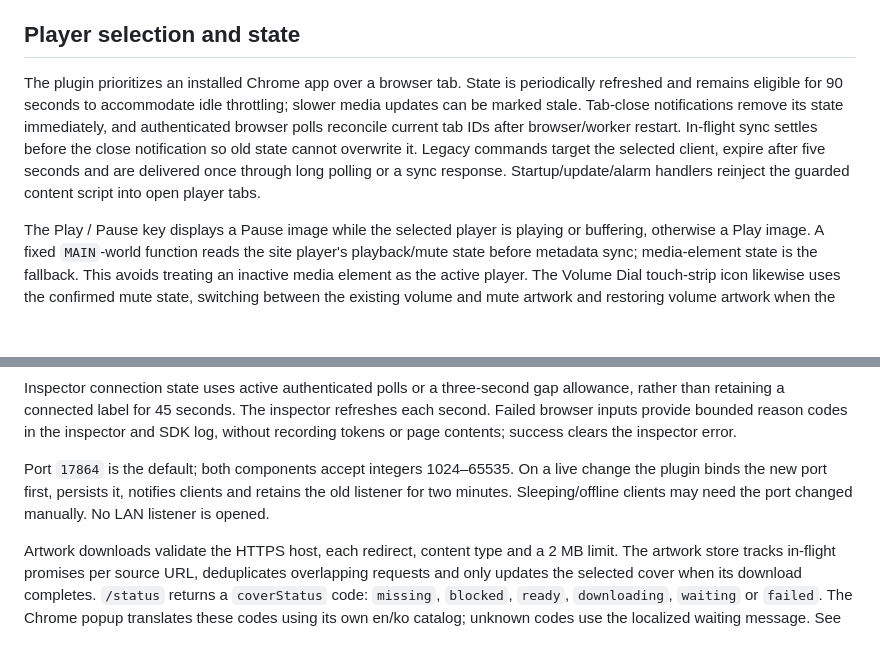
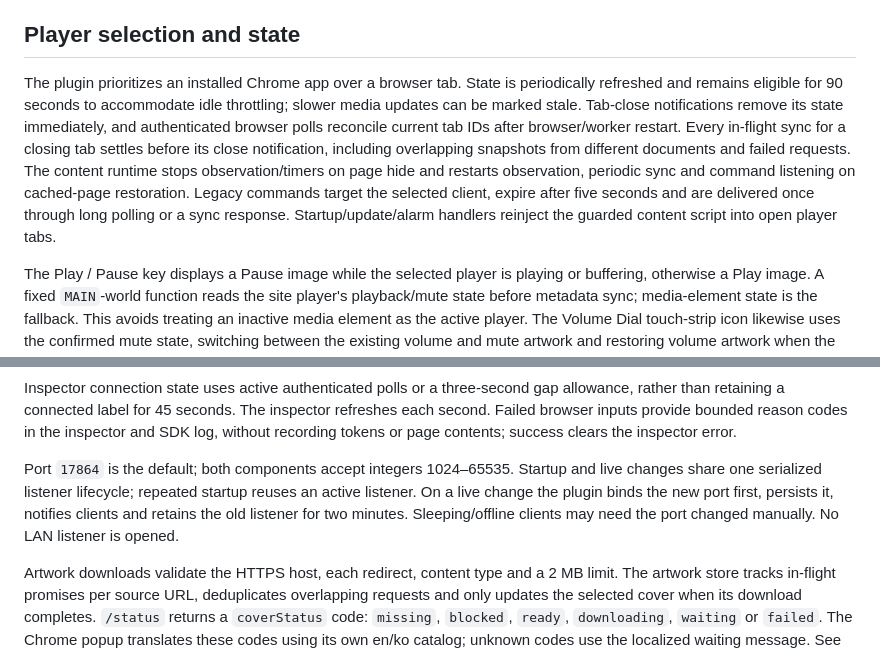
Before and after one commit to minjungw00/music-deck-bridge, a Markdown page: docs/architecture.md, 2 parts joined by grey strips. GitHub-like rendering; blank space fills up the shorter version.

```diff
--- a/docs/architecture.md
+++ b/docs/architecture.md
@@ -61,7 +61,7 @@ Test-only `/__test/*` routes and deterministic PIN/port overrides are enabled on
 
 ## Player selection and state
 
-The plugin prioritizes an installed Chrome app over a browser tab. State is periodically refreshed and remains eligible for 90 seconds to accommodate idle throttling; slower media updates can be marked stale. Tab-close notifications remove its state immediately, and authenticated browser polls reconcile current tab IDs after browser/worker restart. In-flight sync settles before the close notification so old state cannot overwrite it. Legacy commands target the selected client, expire after five seconds and are delivered once through long polling or a sync response. Startup/update/alarm handlers reinject the guarded content script into open player tabs.
+The plugin prioritizes an installed Chrome app over a browser tab. State is periodically refreshed and remains eligible for 90 seconds to accommodate idle throttling; slower media updates can be marked stale. Tab-close notifications remove its state immediately, and authenticated browser polls reconcile current tab IDs after browser/worker restart. Every in-flight sync for a closing tab settles before its close notification, including overlapping snapshots from different documents and failed requests. The content runtime stops observation/timers on page hide and restarts observation, periodic sync and command listening on cached-page restoration. Legacy commands target the selected client, expire after five seconds and are delivered once through long polling or a sync response. Startup/update/alarm handlers reinject the guarded content script into open player tabs.
 
 The Play / Pause key displays a Pause image while the selected player is playing or buffering, otherwise a Play image. A fixed `MAIN`-world function reads the site player's playback/mute state before metadata sync; media-element state is the fallback. This avoids treating an inactive media element as the active player. The Volume Dial touch-strip icon likewise uses the confirmed mute state, switching between the existing volume and mute artwork and restoring volume artwork when the player disappears. It uses the reported player state rather than optimistically toggling on key presses. Without an eligible player it displays Play. Play/Pause, Like, Dislike and Open keys hide default titles and clear previously pushed runtime text. Image updates are cached per visible key and reset when the key reappears; all instances follow the same selected player. The action retains its existing single manifest state and toggle command behavior.
 
@@ -79,7 +79,7 @@ Like/dislike commands target only `ytmusic-player-bar` rating controls. The cont
 
 Inspector connection state uses active authenticated polls or a three-second gap allowance, rather than retaining a connected label for 45 seconds. The inspector refreshes each second. Failed browser inputs provide bounded reason codes in the inspector and SDK log, without recording tokens or page contents; success clears the inspector error.
 
-Port `17864` is the default; both components accept integers 1024–65535. On a live change the plugin binds the new port first, persists it, notifies clients and retains the old listener for two minutes. Sleeping/offline clients may need the port changed manually. No LAN listener is opened.
+Port `17864` is the default; both components accept integers 1024–65535. Startup and live changes share one serialized listener lifecycle; repeated startup reuses an active listener. On a live change the plugin binds the new port first, persists it, notifies clients and retains the old listener for two minutes. Sleeping/offline clients may need the port changed manually. No LAN listener is opened.
 
 Artwork downloads validate the HTTPS host, each redirect, content type and a 2 MB limit. The artwork store tracks in-flight promises per source URL, deduplicates overlapping requests and only updates the selected cover when its download completes. `/status` returns a `coverStatus` code: `missing`, `blocked`, `ready`, `downloading`, `waiting` or `failed`. The Chrome popup translates these codes using its own en/ko catalog; unknown codes use the localized waiting message. See [privacy](../PRIVACY.md) for the allowlist and data lifecycle.
 
```
Also changed, not shown: CHANGELOG.md (+3 -0 lines), docs/verification/runtime.md (+8 -0 lines).
